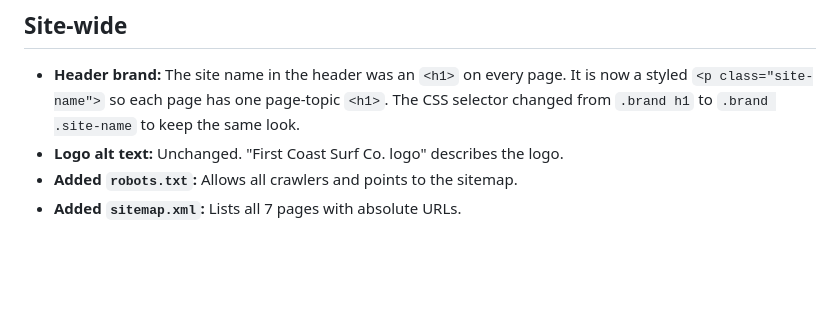
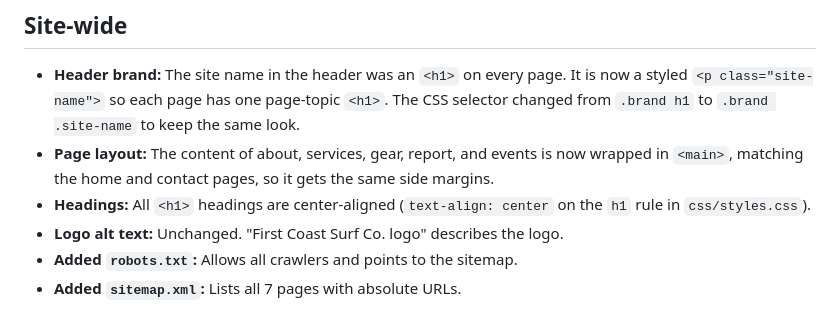
Before and after one commit to lrudemm/first-coast-surf-co, a Markdown page: SEO-CHANGES.md, the part around the change. Drawn GitHub-style; blank space fills up the shorter version.

Commit message:
Document main wrapper and centered headings in SEO-CHANGES
Co-Authored-By: Claude Haiku 5.5 <noreply@anthropic.com>

Claude-Session: https://claude.ai/code/session_01NxZAeVi3XhVmfoQ6jDBSz9

```diff
--- a/SEO-CHANGES.md
+++ b/SEO-CHANGES.md
@@ -5,6 +5,8 @@ Live site: https://lrudemm.github.io/first-coast-surf-co/
 ## Site-wide
 
 - **Header brand:** The site name in the header was an `<h1>` on every page. It is now a styled `<p class="site-name">` so each page has one page-topic `<h1>`. The CSS selector changed from `.brand h1` to `.brand .site-name` to keep the same look.
+- **Page layout:** The content of about, services, gear, report, and events is now wrapped in `<main>`, matching the home and contact pages, so it gets the same side margins.
+- **Headings:** All `<h1>` headings are center-aligned (`text-align: center` on the `h1` rule in `css/styles.css`).
 - **Logo alt text:** Unchanged. "First Coast Surf Co. logo" describes the logo.
 - **Added `robots.txt`:** Allows all crawlers and points to the sitemap.
 - **Added `sitemap.xml`:** Lists all 7 pages with absolute URLs.
```
